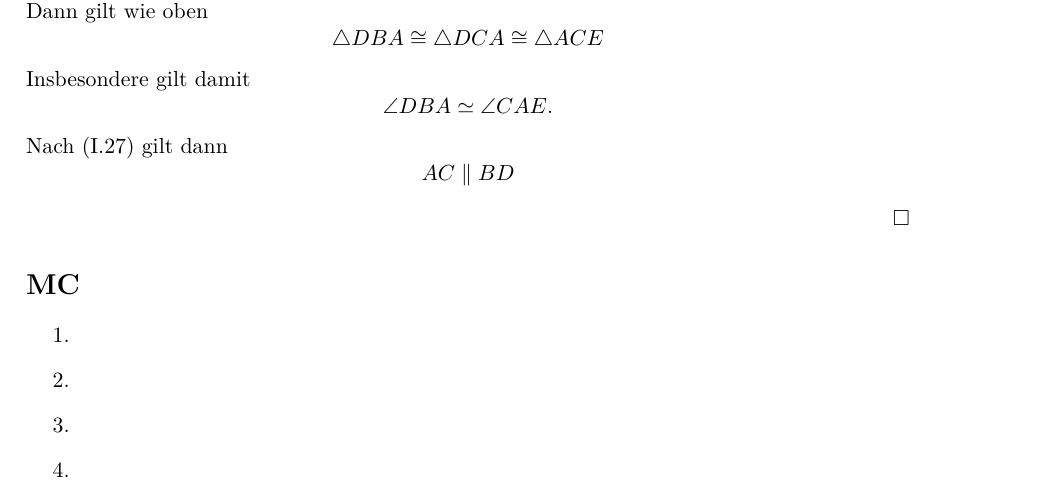
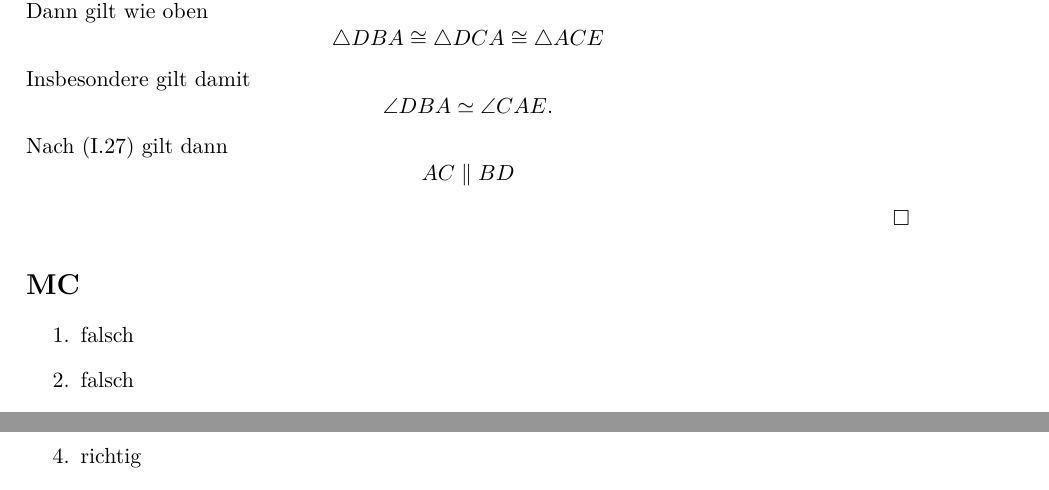
Before and after one commit to PascalGe/Geometrie, a LaTeX document (Geo_04.tex): part of the page before the commit and two parts of the page after it, the two joined at a grey line, cut so that both start at the same text. Compiled offline with pdfLaTeX; an older LaTeX class or package is replaced by its successor.

Commit message:
Update Geo_04.tex
MC bearbeitet

```diff
--- a/Geo_04.tex
+++ b/Geo_04.tex
@@ -109,10 +109,10 @@ AC \parallel BD
 \end{flushright}
 \section*{MC}
 \begin{enumerate}
-	\item
-	\item
-	\item
-	\item
+	\item falsch
+	\item falsch
+	\item falsch (?)
+	\item richtig
 	\item
 \end{enumerate}
 \end{document}
```
